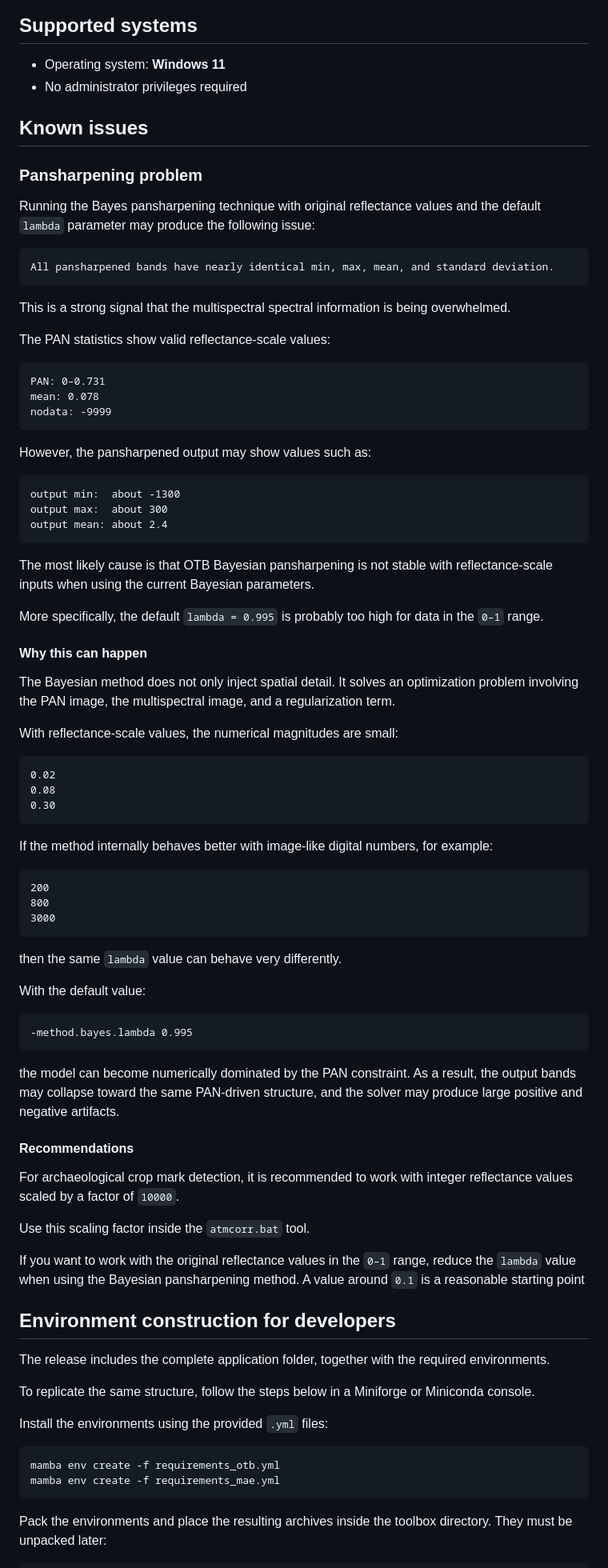
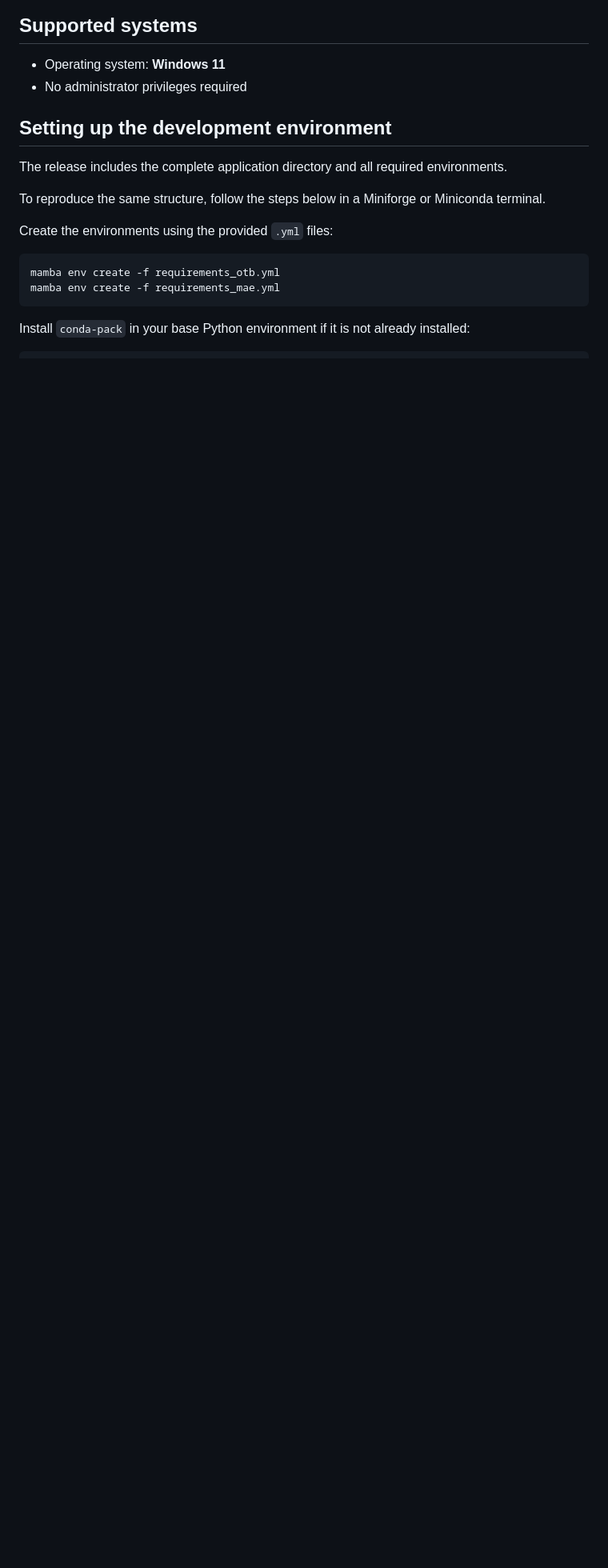
Before and after one commit to CristianICS/ArqPy-processing, a Markdown page: README.md, the part around one of its changes. Shown at 80% size. GitHub-like rendering; blank space fills up the shorter version.

````diff
--- a/README.md
+++ b/README.md
@@ -77,90 +157,19 @@ Each batch file automatically activates the appropriate environment and routes t
 * Operating system: **Windows 11**
 * No administrator privileges required
 
-## Known issues
+## Setting up the development environment
 
-### Pansharpening problem
+The release includes the complete application directory and all required environments.
 
-Running the Bayes pansharpening technique with original reflectance values and the default `lambda` parameter may produce the following issue:
+To reproduce the same structure, follow the steps below in a Miniforge or Miniconda terminal.
 
-```text
-All pansharpened bands have nearly identical min, max, mean, and standard deviation.
-```
-
-This is a strong signal that the multispectral spectral information is being overwhelmed.
-
-The PAN statistics show valid reflectance-scale values:
-
-```text
-PAN: 0–0.731
-mean: 0.078
-nodata: -9999
-```
-
-However, the pansharpened output may show values such as:
-
-```text
-output min:  about -1300
-output max:  about 300
-output mean: about 2.4
-```
-
-The most likely cause is that OTB Bayesian pansharpening is not stable with reflectance-scale inputs when using the current Bayesian parameters.
-
-More specifically, the default `lambda = 0.995` is probably too high for data in the `0–1` range.
-
-#### Why this can happen
-
-The Bayesian method does not only inject spatial detail. It solves an optimization problem involving the PAN image, the multispectral image, and a regularization term.
-
-With reflectance-scale values, the numerical magnitudes are small:
-
-```text
-0.02
-0.08
-0.30
-```
-
-If the method internally behaves better with image-like digital numbers, for example:
-
-```text
-200
-800
-3000
-```
-
-then the same `lambda` value can behave very differently.
-
-With the default value:
-
-```text
--method.bayes.lambda 0.995
-```
-
-the model can become numerically dominated by the PAN constraint. As a result, the output bands may collapse toward the same PAN-driven structure, and the solver may produce large positive and negative artifacts.
-
-#### Recommendations
-
-For archaeological crop mark detection, it is recommended to work with integer reflectance values scaled by a factor of `10000`.
-
-Use this scaling factor inside the `atmcorr.bat` tool.
-
-If you want to work with the original reflectance values in the `0–1` range, reduce the `lambda` value when using the Bayesian pansharpening method. A value around `0.1` is a reasonable starting point
-
-
-## Environment construction for developers
-
-The release includes the complete application folder, together with the required environments.
-
-To replicate the same structure, follow the steps below in a Miniforge or Miniconda console.
-
-Install the environments using the provided `.yml` files:
+Create the environments using the provided `.yml` files:
 
 ```bash
 mamba env create -f requirements_otb.yml
 mamba env create -f requirements_mae.yml
 ```
 
-Pack the environments and place the resulting archives inside the toolbox directory. They must be unpacked later:
+Install `conda-pack` in your base Python environment if it is not already installed:
 
 ```bash
````
Also changed, not shown: other parts of README.md (+102 -12 lines).
